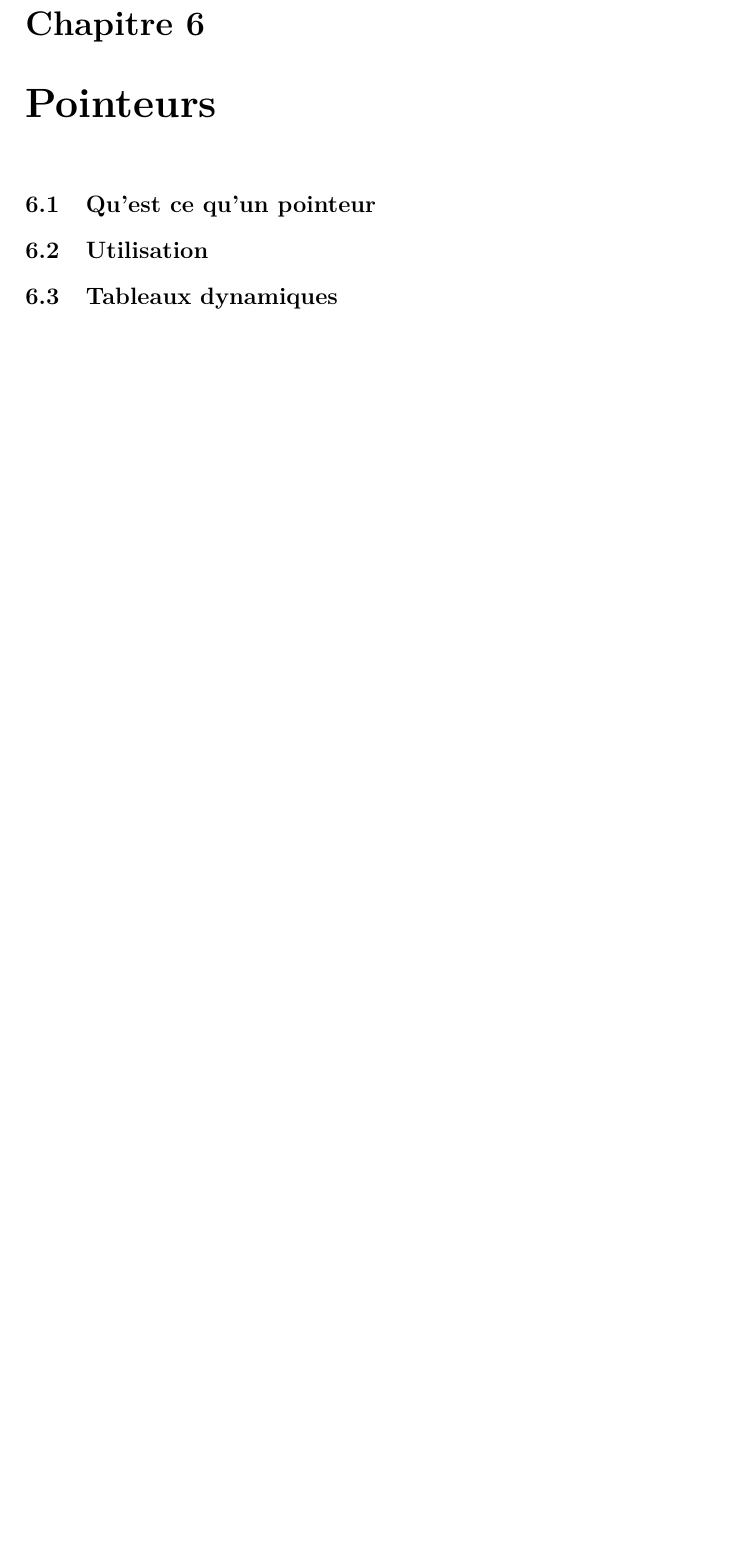
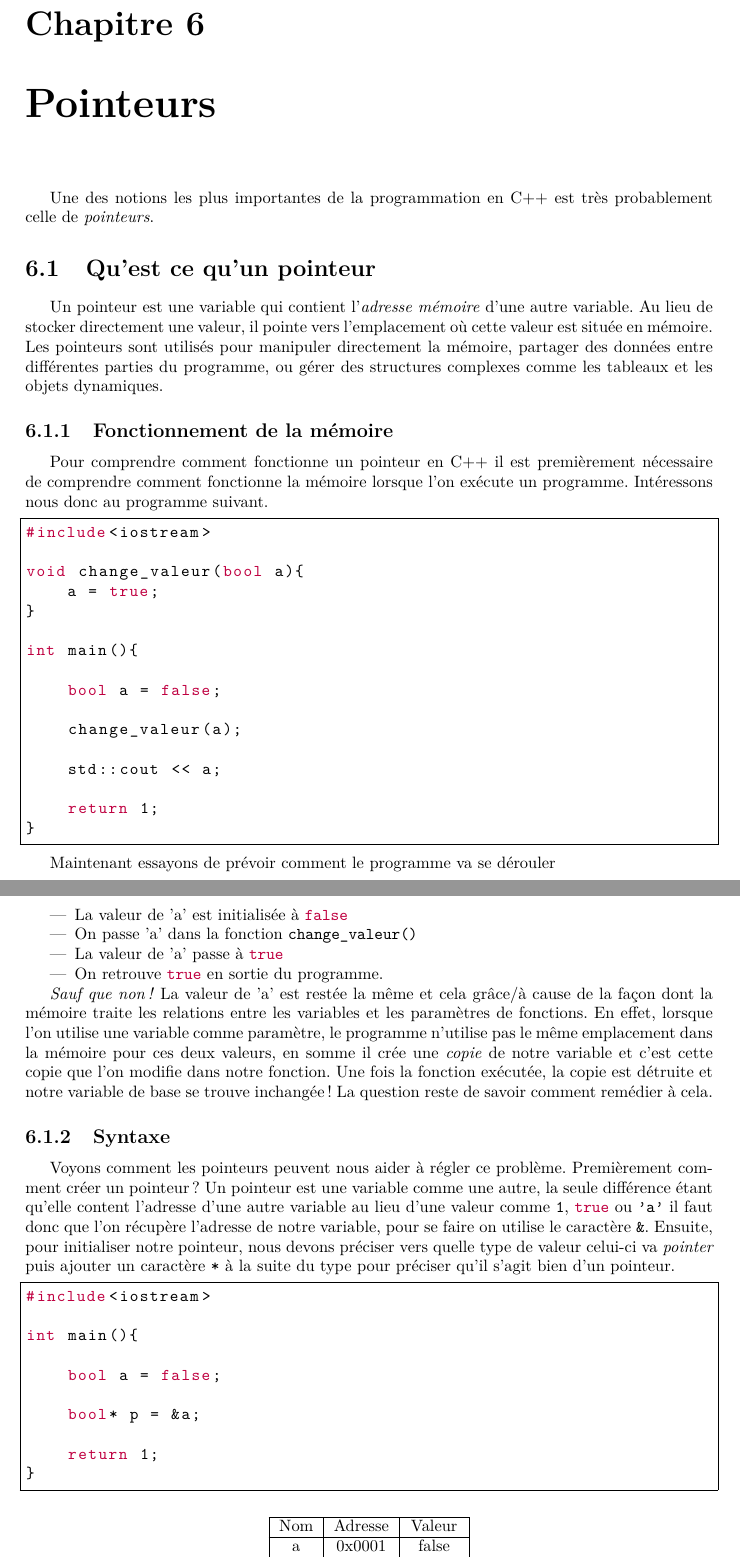
Before and after one commit to NebZ0/Rapport_Latex, a LaTeX document (〈Pruvost〉-〈Benjamin〉-〈Report〉-〈Tanguy〉/rapport.tex, which reads 〈Pruvost〉-〈Benjamin〉-〈Report〉-〈Tanguy〉/Chapitres/chapitre5.tex, 〈Pruvost〉-〈Benjamin〉-〈Report〉-〈Tanguy〉/Code/exemple_pointeur.cpp, 〈Pruvost〉-〈Benjamin〉-〈Report〉-〈Tanguy〉/Code/pointeur.cpp): part of page 23 of 25 before the commit and two parts of pages 23 and 24 of 27 after it, the two joined at a grey line, cut so that both start at the same text, the shorter picture padded with empty space. Compiled offline with pdfLaTeX.

Commit message:
Fini Chap 5

```diff
--- a/〈Pruvost〉-〈Benjamin〉-〈Report〉-〈Tanguy〉/Chapitres/chapitre5.tex
+++ b/〈Pruvost〉-〈Benjamin〉-〈Report〉-〈Tanguy〉/Chapitres/chapitre5.tex
@@ -1,3 +1,37 @@
 \chapter{Pointeurs}
+Une des notions les plus importantes de la programmation en C++ est très probablement celle de \emph{pointeurs}.
 
 \section{Qu'est ce qu'un pointeur}
+Un pointeur est une variable qui contient l’\emph{adresse mémoire} d’une autre variable. Au lieu de stocker directement une valeur, il pointe vers l’emplacement où cette valeur est située en mémoire. Les pointeurs sont utilisés pour manipuler directement la mémoire, partager des données entre différentes parties du programme, ou gérer des structures complexes comme les tableaux et les objets dynamiques.
+
+\subsection{Fonctionnement de la mémoire}
+Pour comprendre comment fonctionne un pointeur en C++ il est premièrement nécessaire de comprendre comment fonctionne la mémoire lorsque l'on exécute un programme. Intéressons nous donc au programme suivant.
+
+\lstinputlisting{Code/exemple_pointeur.cpp}
+
+Maintenant essayons de prévoir comment le programme va se dérouler
+
+\begin{itemize}
+	\item La valeur de 'a' est initialisée à \lstinline|false|
+	\item On passe 'a' dans la fonction \lstinline|change_valeur()|
+	\item La valeur de 'a' passe à \lstinline|true|
+	\item On retrouve \lstinline|true| en sortie du programme.
+\end{itemize}
+
+\emph{Sauf que non !} La valeur de 'a' est restée la même et cela grâce/à cause de la façon dont la mémoire traite les relations entre les variables et les paramètres de fonctions. En effet, lorsque l'on utilise une variable comme paramètre, le programme n'utilise pas le même emplacement dans la mémoire pour ces deux valeurs, en somme il crée une \emph{copie} de notre variable et c'est cette copie que l'on modifie dans notre fonction. Une fois la fonction exécutée, la copie est détruite et notre variable de base se trouve inchangée ! La question reste de savoir comment remédier à cela.
+
+\subsection{Syntaxe}
+Voyons comment les pointeurs peuvent nous aider à régler ce problème. Premièrement comment créer un pointeur ? Un pointeur est une variable comme une autre, la seule différence étant qu'elle content l'adresse d'une autre variable au lieu d'une valeur comme \lstinline|1|, \lstinline|true| ou \lstinline|'a'| il faut donc que l'on récupère l'adresse de notre variable, pour se faire on utilise le caractère \lstinline|&|. Ensuite, pour initialiser notre pointeur, nous devons préciser vers quelle type de valeur celui-ci va \emph{pointer} puis ajouter un caractère \lstinline|*| à la suite du type pour préciser qu'il s'agit bien d'un pointeur.
+
+\lstinputlisting{Code/pointeur.cpp}
+
+\begin{table}[ht]
+	\centering
+	\begin{tabular}{|c|c|c|}
+		\hline
+		Nom & Adresse & Valeur \\ \hline
+		a   & 0x0001  & false  \\ \hline
+		p   & 0x0002  & 0x0001 \\ \hline
+		*p  & 0x0001  & false  \\ \hline
+	\end{tabular}
+	\caption{Différence entre pointeur et variable}
@@ -6,2 +45 @@
 
-\section{Tableaux dynamiques}
--- /dev/null
+++ b/〈Pruvost〉-〈Benjamin〉-〈Report〉-〈Tanguy〉/Code/exemple_pointeur.cpp
@@ -0,0 +1,16 @@
+#include<iostream>
+
+void change_valeur(bool a){
+    a = true;
+}
+
+int main(){
+
+    bool a = false;
+
+    change_valeur(a);
+
+    std::cout << a;
+
+    return 1;
+}
--- /dev/null
+++ b/〈Pruvost〉-〈Benjamin〉-〈Report〉-〈Tanguy〉/Code/pointeur.cpp
@@ -0,0 +1,10 @@
+#include<iostream>
+
+int main(){
+
+    bool a = false;
+
+    bool* p = &a;
+
+    return 1;
+}
```
Also changed, not shown: 〈Pruvost〉-〈Benjamin〉-〈Report〉-〈Tanguy〉/Chapitres/chapitre2.tex (+2 -2 lines), 〈Pruvost〉-〈Benjamin〉-〈Report〉-〈Tanguy〉/Code/pointeur_utilisation.cpp (added, +18 -0 lines), 〈Pruvost〉-〈Benjamin〉-〈Report〉-〈Tanguy〉/rapport.tex (+2 -0 lines), 〈Pruvost〉-〈Benjamin〉-〈Report〉-〈Tanguy〉/rapport.pdf, 〈Pruvost〉-〈Benjamin〉-〈Report〉-〈Tanguy〉/Chapitres/chapitre5.tex (12 more changed lines), 9 other files.
